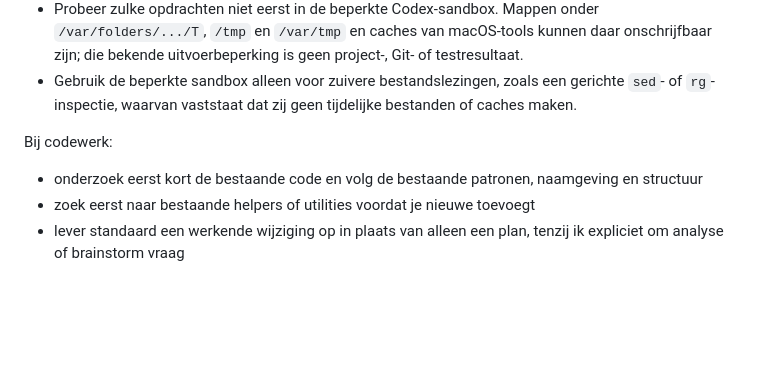
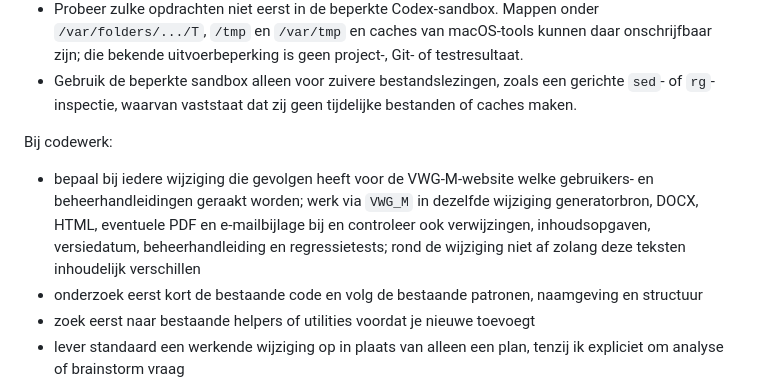
Before and after one commit to Ton2241/Meijendel, a Markdown page: AGENTS.md, the part around the change. Drawn GitHub-style; blank space fills up the shorter version.

Commit message:
docs: borg synchronisatie van handleidingen

```diff
--- a/AGENTS.md
+++ b/AGENTS.md
@@ -30,6 +30,12 @@ Werk standaard op de lokale iMac M1 in mijn thuismap/projectmap. Ga ervan uit da
   bestanden of caches maken.
 
 Bij codewerk:
+- bepaal bij iedere wijziging die gevolgen heeft voor de VWG-M-website welke
+  gebruikers- en beheerhandleidingen geraakt worden; werk via `VWG_M` in
+  dezelfde wijziging generatorbron, DOCX, HTML, eventuele PDF en e-mailbijlage
+  bij en controleer ook verwijzingen, inhoudsopgaven, versiedatum,
+  beheerhandleiding en regressietests; rond de wijziging niet af zolang deze
+  teksten inhoudelijk verschillen
 - onderzoek eerst kort de bestaande code en volg de bestaande patronen, naamgeving en structuur
 - zoek eerst naar bestaande helpers of utilities voordat je nieuwe toevoegt
 - lever standaard een werkende wijziging op in plaats van alleen een plan, tenzij ik expliciet om analyse of brainstorm vraag
```
